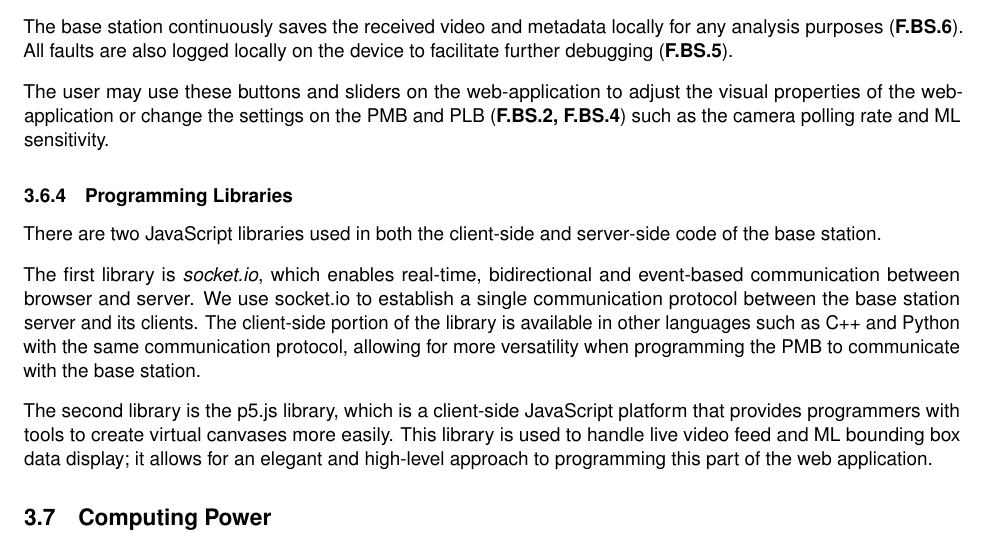
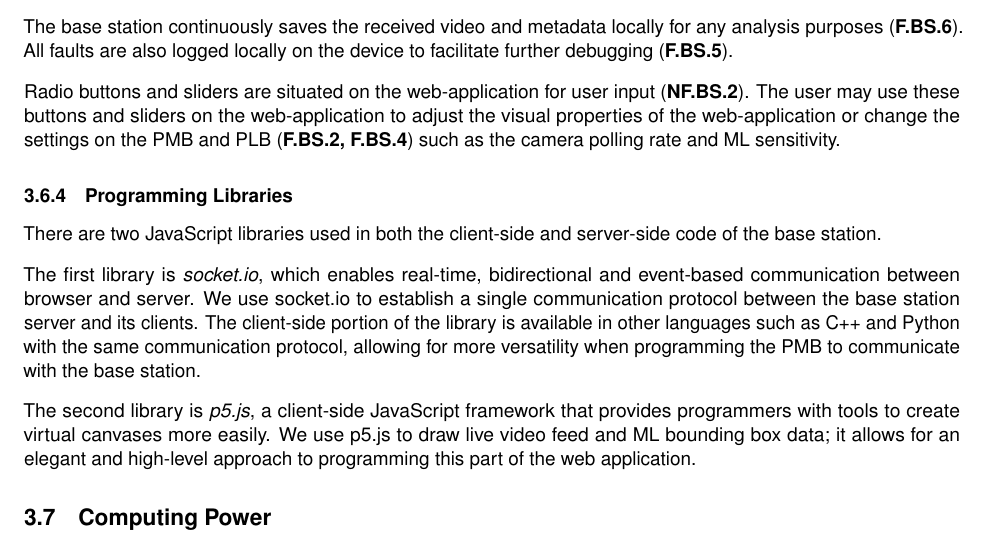
Before and after one commit to Capstone-Skynet/Capstone-Skynet.github.io, a LaTeX document (docs/design/design_document.tex, which reads docs/design/3_1_6_base_station.tex): part of page 19 of 30, cut so that both start at the same text. Compiled offline with pdfLaTeX.

Commit message:
PR first changes

```diff
--- a/docs/design/3_1_6_base_station.tex
+++ b/docs/design/3_1_6_base_station.tex
@@ -25,7 +25,7 @@ The web application also displays real-time system status messages. These messag
 The base station continuously saves the received video and metadata locally for any analysis purposes (\textbf{F.BS.6}). All faults are also logged locally on the device to facilitate further debugging (\textbf{F.BS.5}).
 %% maybe we just log all status messages, not limited to warnings/errors.
 
-The user may use these buttons and sliders on the web-application to adjust the visual properties of the web-application or change the settings on the PMB and PLB (\textbf{F.BS.2, F.BS.4}) such as the camera polling rate and ML sensitivity.
+Radio buttons and sliders are situated on the web-application for user input (\textbf{NF.BS.2}). The user may use these buttons and sliders on the web-application to adjust the visual properties of the web-application or change the settings on the PMB and PLB (\textbf{F.BS.2, F.BS.4}) such as the camera polling rate and ML sensitivity.
 
 \subsubsection{Programming Libraries}
 
@@ -33,4 +33,4 @@ There are two JavaScript libraries used in both the client-side and server-side
 
 The first library is \textit{socket.io}, which enables real-time, bidirectional and event-based communication between browser and server. We use socket.io to establish a single communication protocol between the base station server and its clients. The client-side portion of the library is available in other languages such as C++ and Python with the same communication protocol, allowing for more versatility when programming the PMB to communicate with the base station.
 
-The second library is the p5.js library, which is a client-side JavaScript platform that provides programmers with tools to create virtual canvases more easily. This library is used to handle live video feed and ML bounding box data display; it allows for an elegant and high-level approach to programming this part of the web application.
+The second library is \textit{p5.js}, a client-side JavaScript framework that provides programmers with tools to create virtual canvases more easily. We use p5.js to draw live video feed and ML bounding box data; it allows for an elegant and high-level approach to programming this part of the web application.
```
